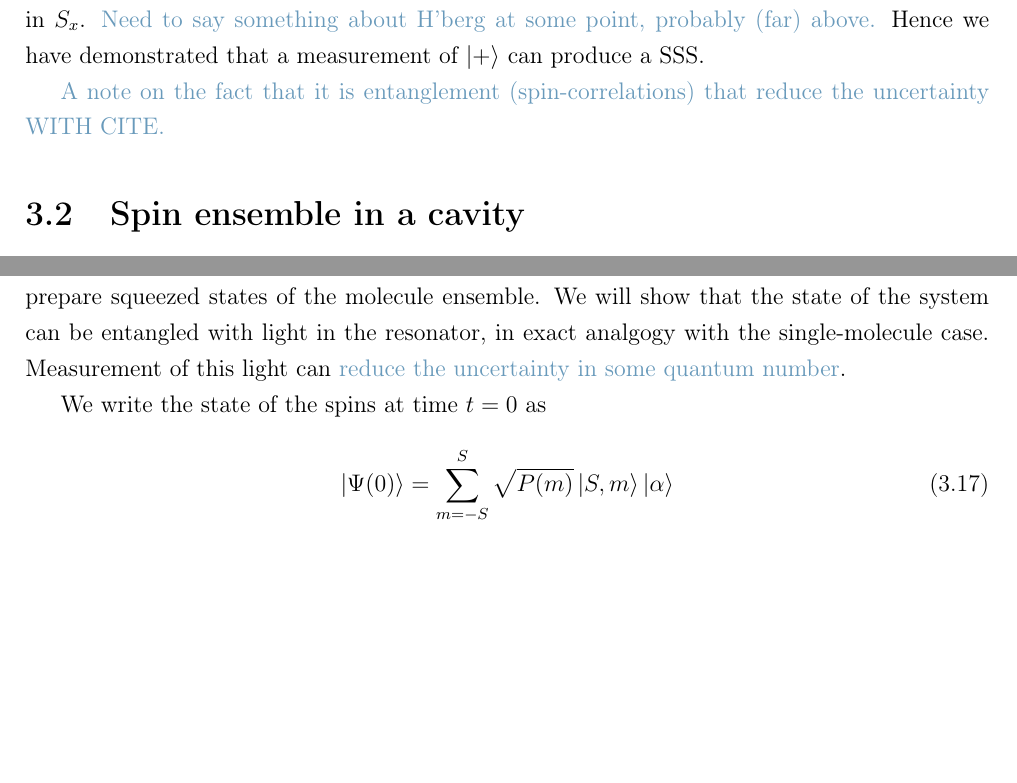
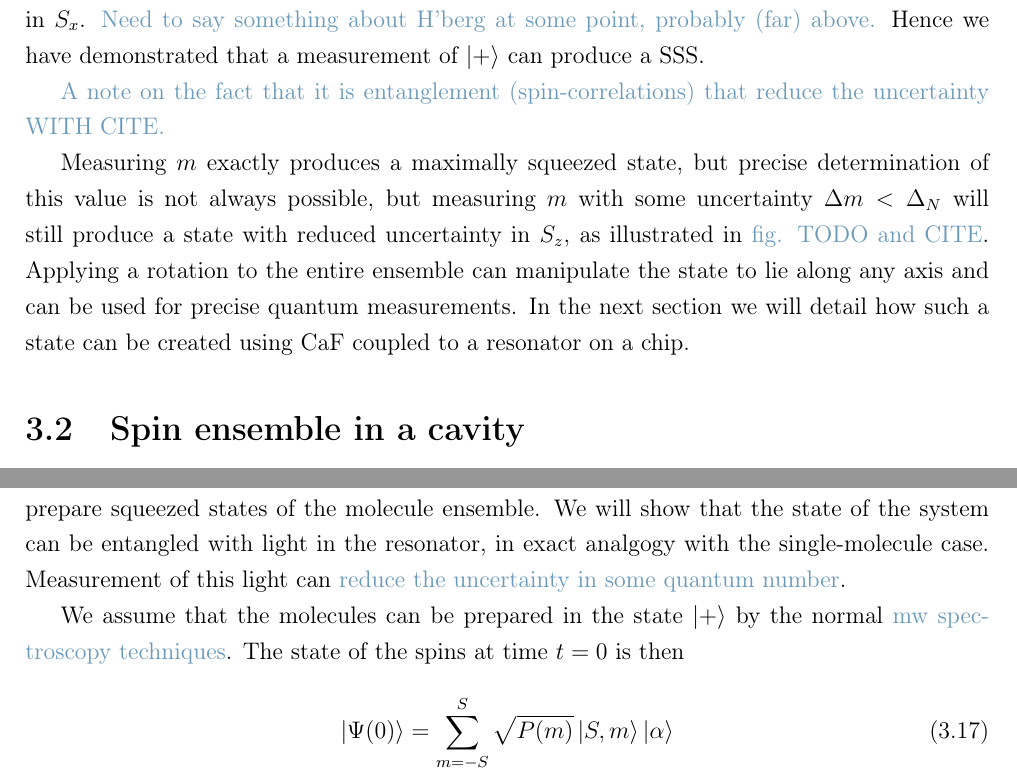
Before and after one commit to mcgarc/PhDWrite, a LaTeX thesis (main.tex, which reads chapters/squeeze.tex): two parts of pages 27 and 28 of 34, joined at a grey line, cut so that both start at the same text, the shorter picture padded with empty space. Compiled offline with pdfLaTeX.

Commit message:
A bit of tidying and sense-making

```diff
--- a/chapters/squeeze.tex
+++ b/chapters/squeeze.tex
@@ -204,6 +204,15 @@ Hence we have demonstrated that a measurement of $\ket{+}$ can produce a SSS.
 \cm{A note on the fact that it is entanglement (spin-correlations) that reduce
   the uncertainty WITH CITE.}
 
+Measuring $m$ exactly produces a maximally squeezed state, but precise
+determination of this value is not always possible, but measuring $m$ with some
+uncertainty $\Delta m < \Delta_N$ will still produce a state with reduced
+uncertainty in $S_z$, as illustrated in \cm{fig. TODO and CITE}. Applying a
+rotation to the entire ensemble can manipulate the state to lie along any axis
+and can be used for precise quantum measurements. In the next section we will
+detail how such a state can be created using \CaF{} coupled to a resonator on a
+chip.
+
 \section{Spin ensemble in a cavity}
 
 \subsection{Spin Hamiltonian}
@@ -274,7 +283,9 @@ We will show that the state of the system can be entangled with light in the
 resonator, in exact analgogy with the single-molecule case. Measurement of this
 light can \cm{reduce the uncertainty in some quantum number}.
 
-We write the state of the spins at time $t=0$ as
+We assume that the molecules can be prepared in the state $\ket{+}$ by the
+normal \cm{mw spectroscopy techniques}. The state of the spins at time $t=0$ is
+then
 %
 \begin{equation}
   \ket{\Psi(0)} = \sum_{m=-S}^S \sqrt{P(m)} \ket{S, m}\ket{\alpha}
```
